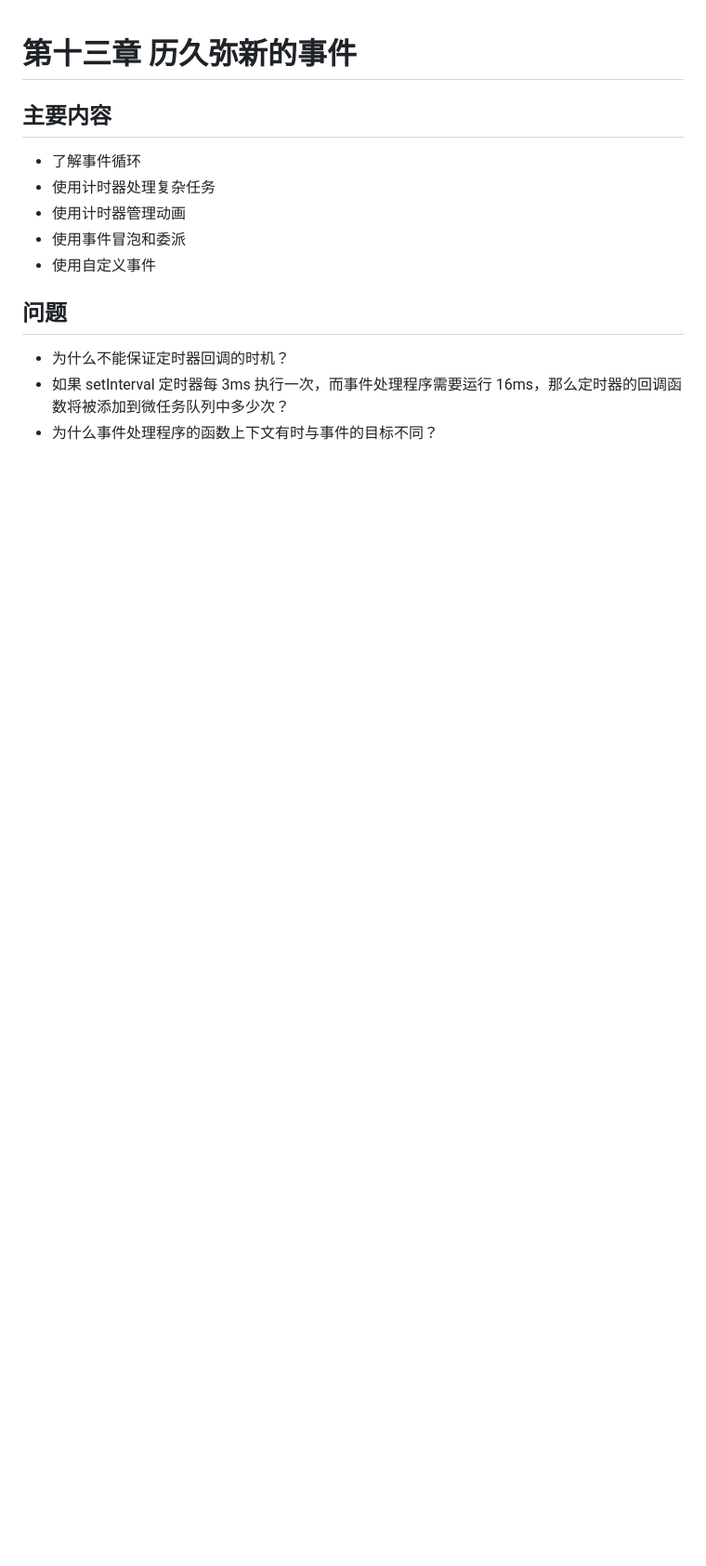
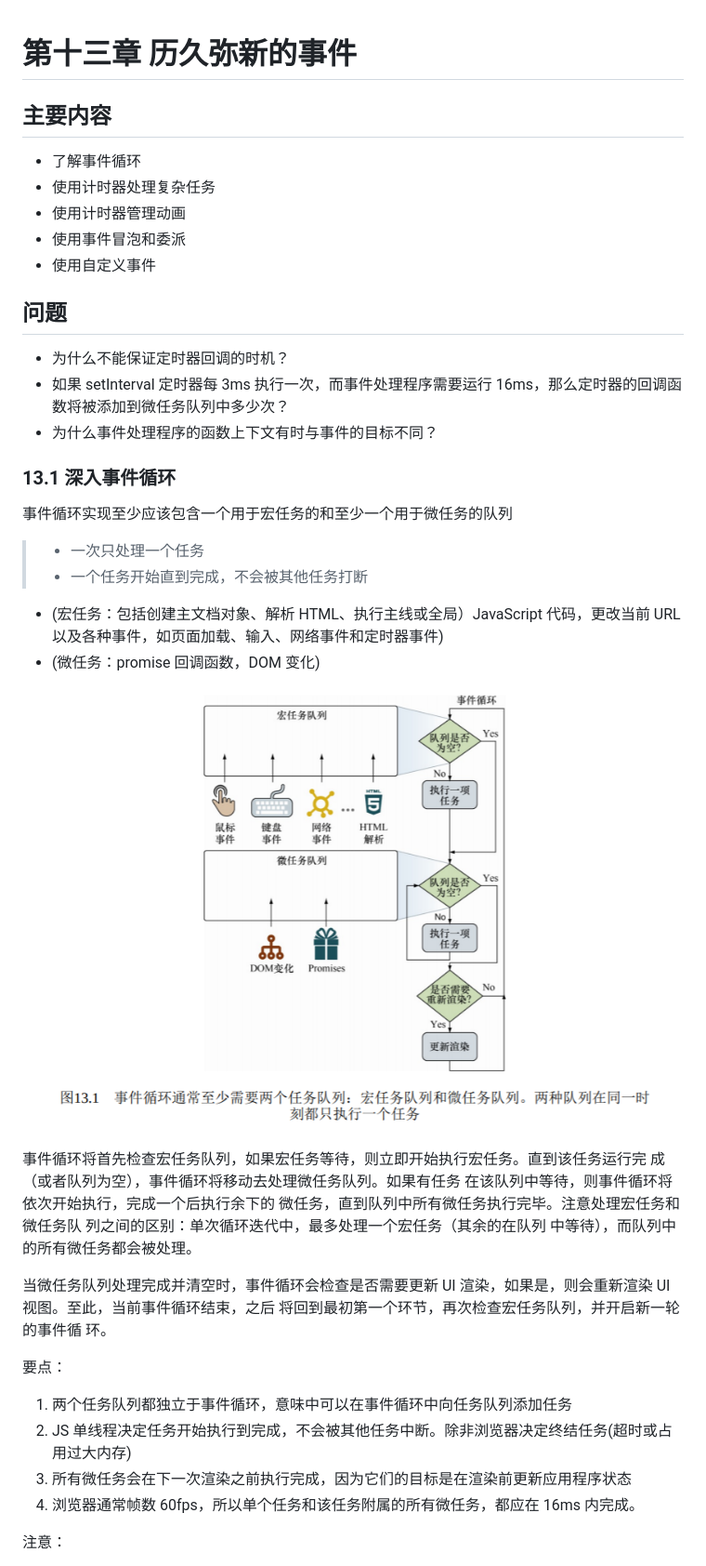
Before and after one commit to zhuqiandai/JavaScript-Ninja-Book, a Markdown page: 第十三章 历久弥新的事件/第十三章 历久弥新的事件.md, the part around the change printed below. Shown: that part at 93% size. Rendered like a GitHub page; pictures changed too: img/13.1.1.png (added); blank space fills up the shorter version.

```diff
--- a/第十三章 历久弥新的事件/第十三章 历久弥新的事件.md
+++ b/第十三章 历久弥新的事件/第十三章 历久弥新的事件.md
@@ -14,3 +14,37 @@
 - 如果 setInterval 定时器每 3ms 执行一次，而事件处理程序需要运行
   16ms，那么定时器的回调函数将被添加到微任务队列中多少次？
 - 为什么事件处理程序的函数上下文有时与事件的目标不同？
+
+### 13.1 深入事件循环
+
+事件循环实现至少应该包含一个用于宏任务的和至少一个用于微任务的队列
+
+> - 一次只处理一个任务
+> - 一个任务开始直到完成，不会被其他任务打断
+
+- (宏任务：包括创建主文档对象、解析 HTML、执行主线或全局）JavaScript 代码，更改当前 URL 以及各种事件，如页面加载、输入、网络事件和定时器事件)
+- (微任务：promise 回调函数，DOM 变化)
+
+![宏任务与微任务](../img/13.1.1.png)
+
+事件循环将首先检查宏任务队列，如果宏任务等待，则立即开始执行宏任务。直到该任务运行完
+成（或者队列为空），事件循环将移动去处理微任务队列。如果有任务
+在该队列中等待，则事件循环将依次开始执行，完成一个后执行余下的
+微任务，直到队列中所有微任务执行完毕。注意处理宏任务和微任务队
+列之间的区别：单次循环迭代中，最多处理一个宏任务（其余的在队列
+中等待），而队列中的所有微任务都会被处理。
+
+当微任务队列处理完成并清空时，事件循环会检查是否需要更新 UI
+渲染，如果是，则会重新渲染 UI 视图。至此，当前事件循环结束，之后
+将回到最初第一个环节，再次检查宏任务队列，并开启新一轮的事件循
+环。
+
+要点：
+
+1. 两个任务队列都独立于事件循环，意味中可以在事件循环中向任务队列添加任务
+2. JS 单线程决定任务开始执行到完成，不会被其他任务中断。除非浏览器决定终结任务(超时或占用过大内存)
+3. 所有微任务会在下一次渲染之前执行完成，因为它们的目标是在渲染前更新应用程序状态
+4. 浏览器通常帧数 60fps，所以单个任务和该任务附属的所有微任务，都应在 16ms 内完成。
+
+注意：
+
```
Also changed, not shown: other parts of 第十三章 历久弥新的事件/第十三章 历久弥新的事件.md (+19 -0 lines), img/13.1.1(2).png (added), img/13.1.2.png (added), 1 other file.
